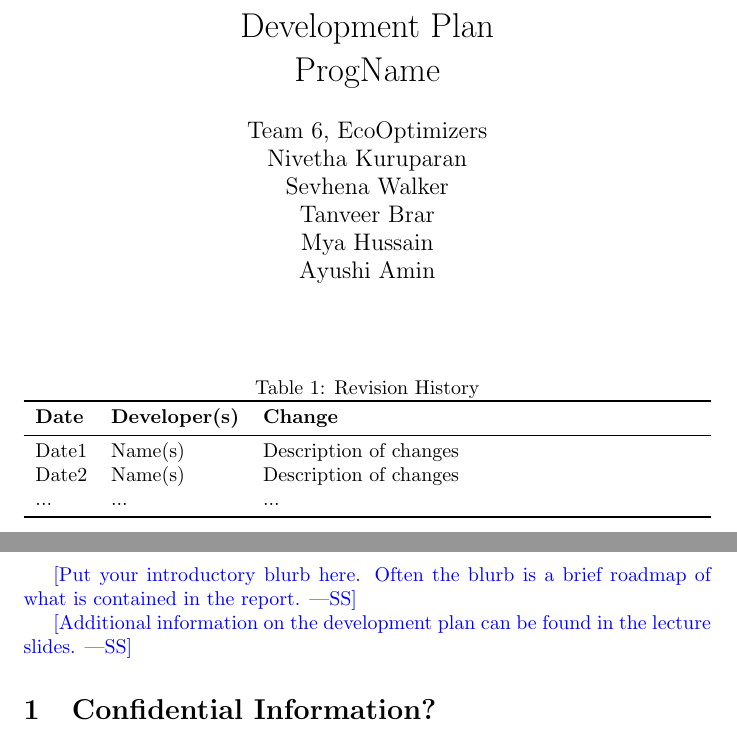
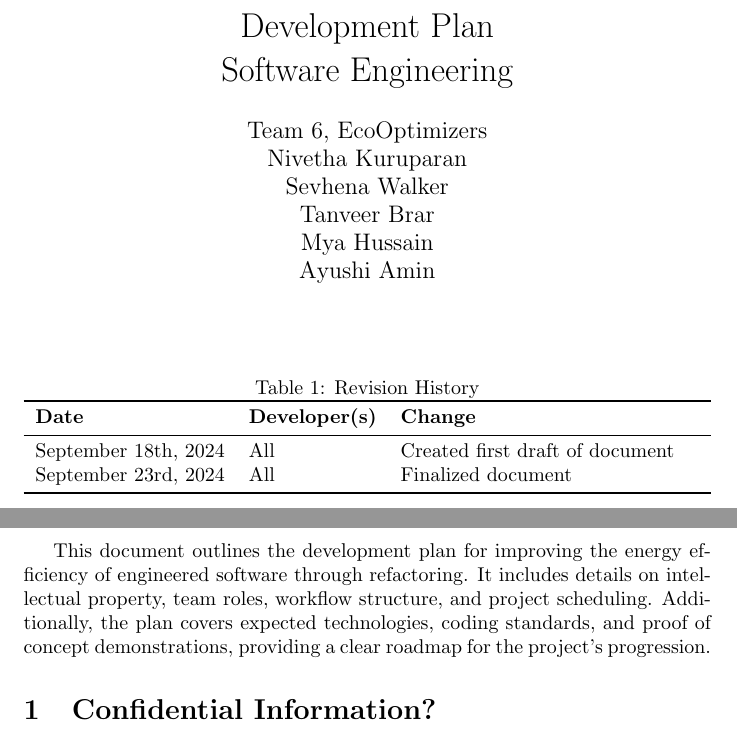
Before and after one commit to ssm-lab/capstone--source-code-optimizer, a LaTeX document (docs/DevelopmentPlan/DevelopmentPlan.tex, which reads docs/Common.tex): two parts of pages 1 and 2 of 7, joined at a grey line, cut so that both start at the same text. Compiled offline with pdfLaTeX.

Commit message:
added introduction + section 6 details

```diff
--- a/docs/Common.tex
+++ b/docs/Common.tex
@@ -1,6 +1,6 @@
 %% Common Parts
 
-\newcommand{\progname}{ProgName} % PUT YOUR PROGRAM NAME HERE
+\newcommand{\progname}{Software Engineering} % PUT YOUR PROGRAM NAME HERE
 \newcommand{\authname}{Team 6, EcoOptimizers
 \\ Nivetha Kuruparan
 \\ Sevhena Walker
--- a/docs/DevelopmentPlan/DevelopmentPlan.tex
+++ b/docs/DevelopmentPlan/DevelopmentPlan.tex
@@ -22,21 +22,19 @@
 \toprule
 \textbf{Date} & \textbf{Developer(s)} & \textbf{Change}\\
 \midrule
-Date1 & Name(s) & Description of changes\\
-Date2 & Name(s) & Description of changes\\
-... & ... & ...\\
+September 18th, 2024 & All & Created first draft of document\\
+September 23rd, 2024 & All & Finalized document\\
 \bottomrule
 \end{tabularx}
 \end{table}
 
 \newpage{}
 
-\wss{Put your introductory blurb here.  Often the blurb is a brief roadmap of
-what is contained in the report.}
-
-\wss{Additional information on the development plan can be found in the
-\href{https://gitlab.cas.mcmaster.ca/courses/capstone/-/blob/main/Lectures/L02b_POCAndDevPlan/POCAndDevPlan.pdf?ref_type=heads}
-{lecture slides}.}
+This document outlines the development plan for improving the energy efficiency of
+engineered software through refactoring. It includes details on intellectual property,
+team roles, workflow structure, and project scheduling. Additionally, the plan covers
+expected technologies, coding standards, and proof of concept demonstrations, providing
+a clear roadmap for the project's progression.
 
 \section{Confidential Information?}
 
```
Also changed, not shown: docs/DevelopmentPlan/DevelopmentPlan.tex (16 more changed lines).
